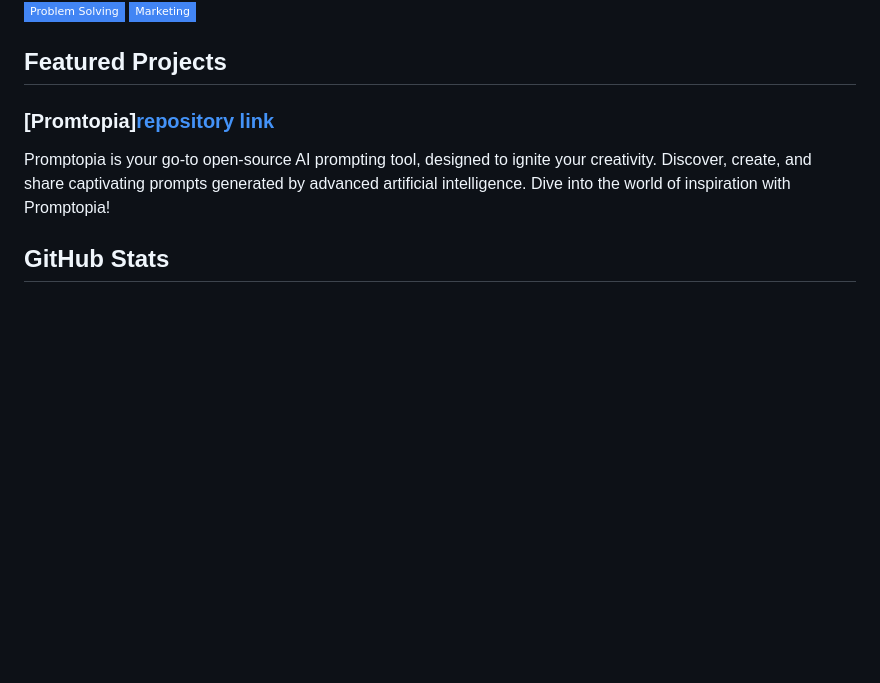
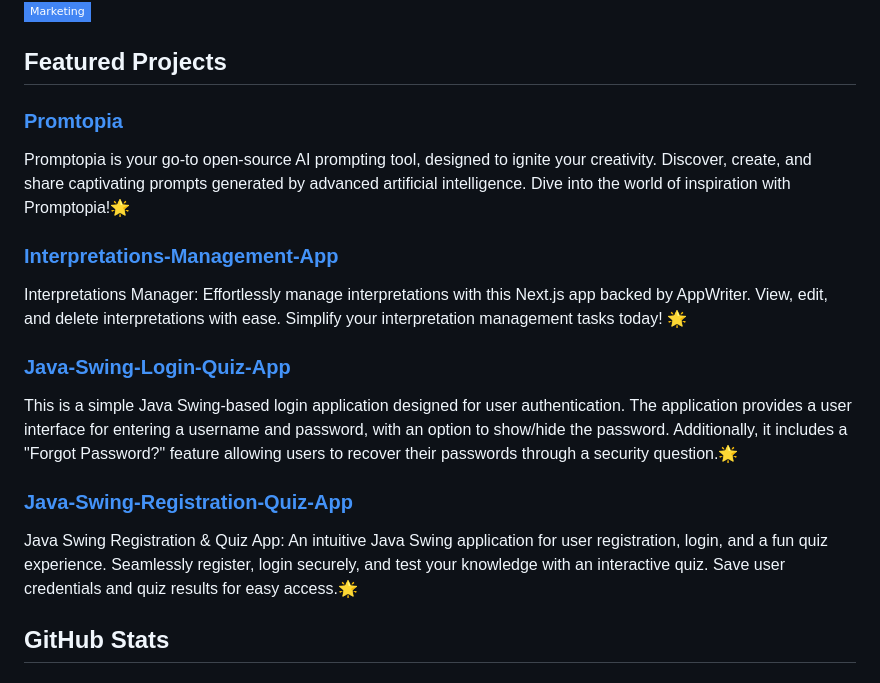
Before and after one commit to gaureshpai/gaureshpai, a Markdown page: README.md, the part around the change printed below. GitHub-like rendering; badges without logos; blank space fills up the shorter version.

Commit message:
Adding a few projects into the featured section and also a few changes in the arrangement of the technologies

```diff
--- a/README.md
+++ b/README.md
@@ -33,13 +32,21 @@ I'm Gauresh, a learner from Mangalore. I love coding, exploring new technologies
 ![Problem Solving](https://img.shields.io/badge/-Problem%20Solving-4285F4?style=flat-square)
 ![Marketing](https://img.shields.io/badge/-Marketing-4285F4?style=flat-square)
-
 
 <!-- Featured Projects -->
 ## Featured Projects
 
-### [Promtopia][repository link](https://github.com/gaureshpai/promtopia)
+### [Promtopia](https://github.com/gaureshpai/promtopia)
 Promptopia is your go-to open-source AI prompting tool, designed to ignite your creativity. Discover, create, and share captivating prompts generated by advanced artificial intelligence.
-Dive into the world of inspiration with Promptopia!
+Dive into the world of inspiration with Promptopia!🌟
+
+### [Interpretations-Management-App](https://github.com/gaureshpai/Interpretations-Management-App)
+Interpretations Manager: Effortlessly manage interpretations with this Next.js app backed by AppWriter. View, edit, and delete interpretations with ease. Simplify your interpretation management tasks today! 🌟
+
+### [Java-Swing-Login-Quiz-App](https://github.com/gaureshpai/Java-Swing-Login-Quiz-App)
+This is a simple Java Swing-based login application designed for user authentication. The application provides a user interface for entering a username and password, with an option to show/hide the password. Additionally, it includes a "Forgot Password?" feature allowing users to recover their passwords through a security question.🌟
+
+### [Java-Swing-Registration-Quiz-App](https://github.com/gaureshpai/Java-Swing-Registration-Quiz-App)
+Java Swing Registration & Quiz App: An intuitive Java Swing application for user registration, login, and a fun quiz experience. Seamlessly register, login securely, and test your knowledge with an interactive quiz. Save user credentials and quiz results for easy access.🌟
 
 <!-- GitHub Stats -->
 ## GitHub Stats
```
Also changed, not shown: other parts of README.md (+5 -6 lines).
